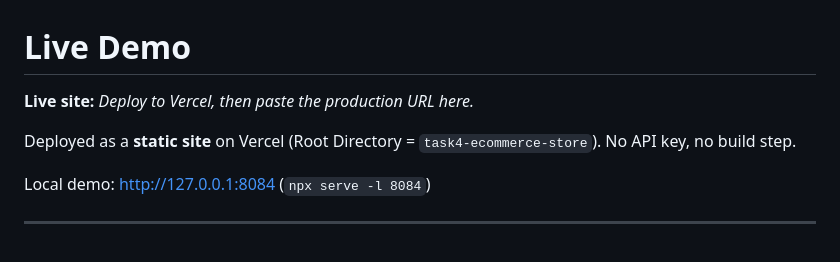
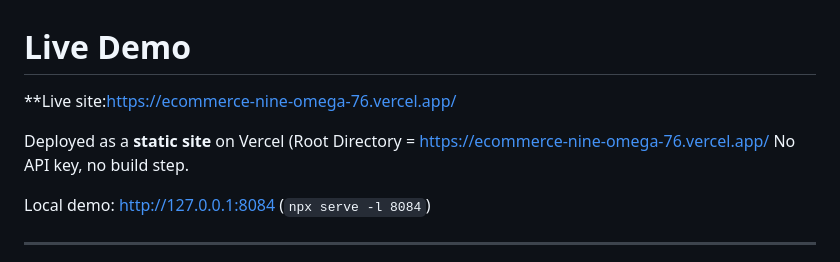
Before and after one commit to malke355/Datheon_Full_Stack_Web_Development_Internship, a Markdown page: task4-ecommerce-store/README.md, the part around the change. Rendered like a GitHub page.

Commit message:
Fix live site URL in README
Updated live site URL in the README.

```diff
--- a/task4-ecommerce-store/README.md
+++ b/task4-ecommerce-store/README.md
@@ -1,8 +1,8 @@
 # Live Demo
 
-**Live site:** _Deploy to Vercel, then paste the production URL here._
+**Live site:https://ecommerce-nine-omega-76.vercel.app/
 
-Deployed as a **static site** on Vercel (Root Directory = `task4-ecommerce-store`). No API key, no build step.
+Deployed as a **static site** on Vercel (Root Directory = https://ecommerce-nine-omega-76.vercel.app/ No API key, no build step.
 
 Local demo: [http://127.0.0.1:8084](http://127.0.0.1:8084) (`npx serve -l 8084`)
 
```
